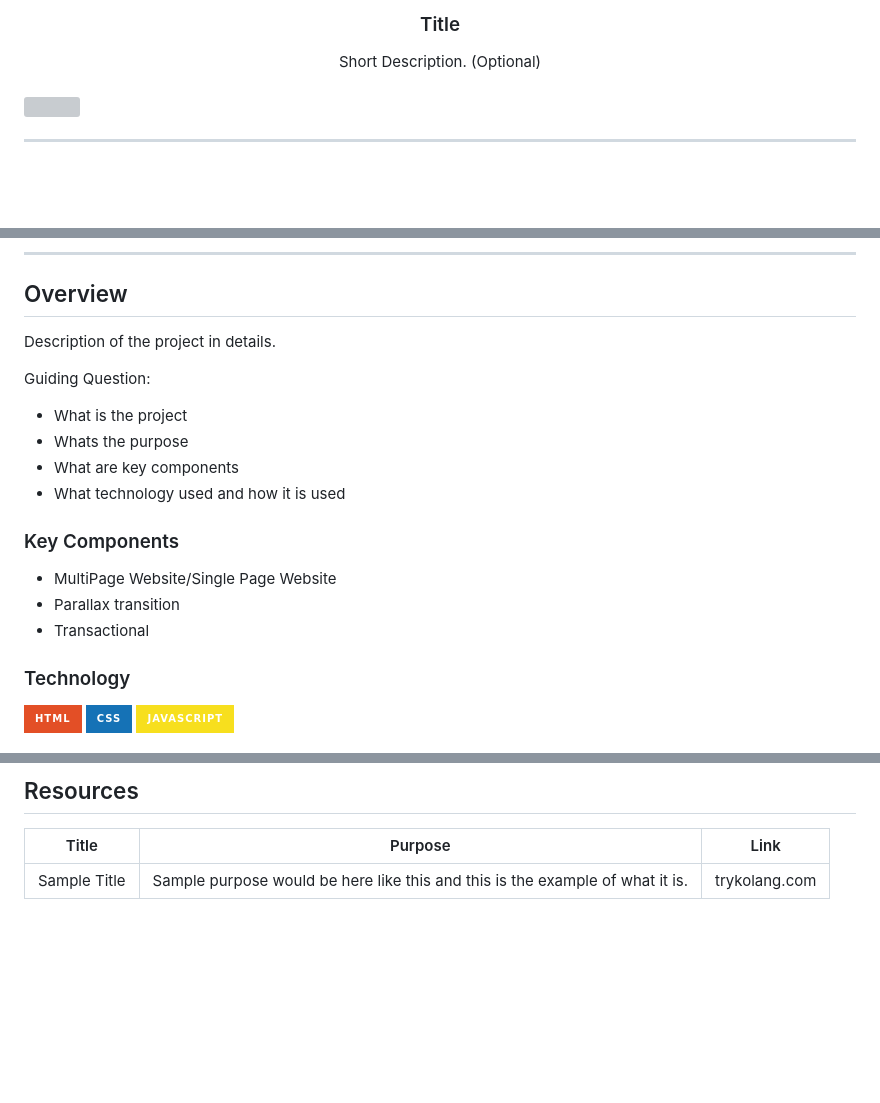
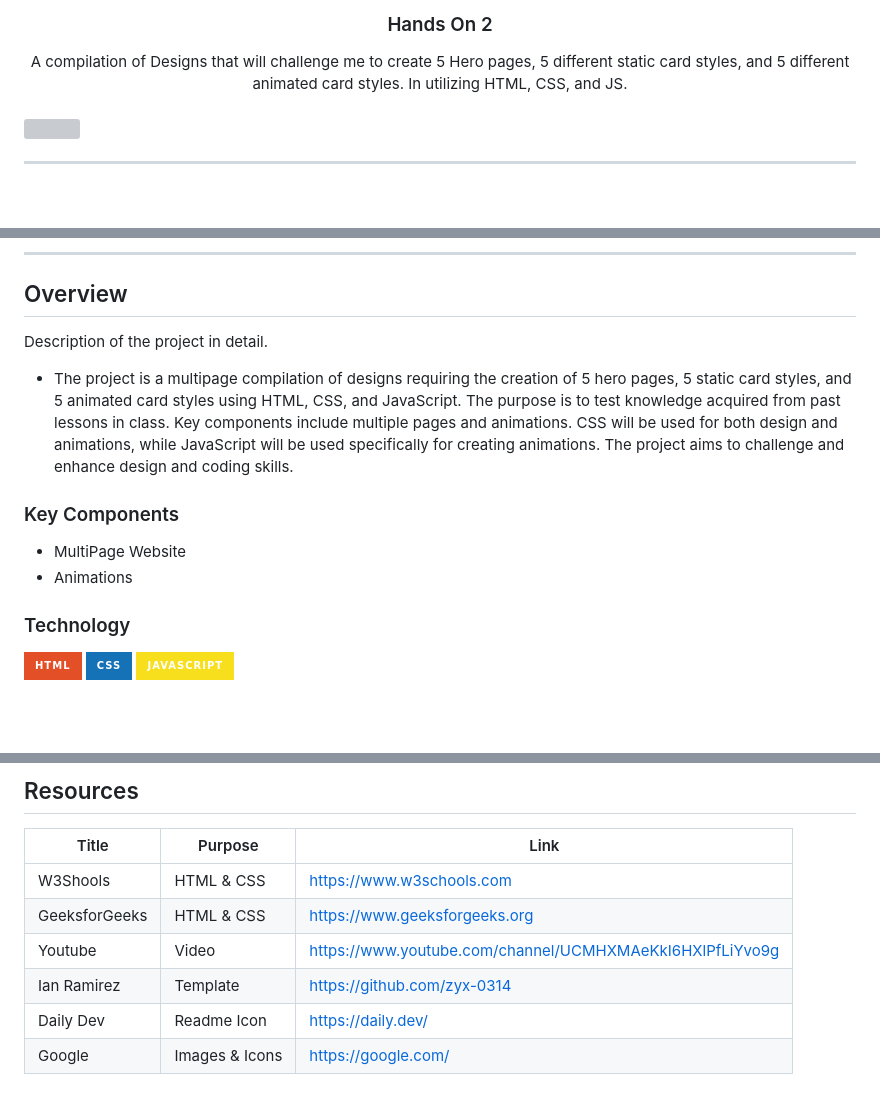
Before and after one commit to MononoKuma/WD-Hands_On_2, a Markdown page: readme.md, 3 parts joined by grey strips. Rendered like a GitHub page; badges without logos; blank space fills up the shorter version; grey boxes are pictures that could not be loaded.

```diff
--- a/readme.md
+++ b/readme.md
@@ -11,9 +10,9 @@
 <!-- TODO: Change Title to the name of the title of your Project -->
-  <h3 align="center">Title</h3>
+  <h3 align="center">Hands On 2</h3>
 </div>
 <!-- TODO: Make a short description -->
 <div align="center">
-  Short Description. (Optional)
+  A compilation of Designs that will challenge me to create 5 Hero pages, 5 different static card styles, and 5 different animated card styles. In utilizing HTML, CSS, and JS.
 </div>
 
 <br />
@@ -57,20 +56,15 @@
 
 <!-- TODO: To be changed -->
 <!-- The following are just sample -->
-Description of the project in details.
+Description of the project in detail.
 
-Guiding Question:
-- What is the project
-- Whats the purpose
-- What are key components
-- What technology used and how it is used
+- The project is a multipage compilation of designs requiring the creation of 5 hero pages, 5 static card styles, and 5 animated card styles using HTML, CSS, and JavaScript. The purpose is to test knowledge acquired from past lessons in class. Key components include multiple pages and animations. CSS will be used for both design and animations, while JavaScript will be used specifically for creating animations. The project aims to challenge and enhance design and coding skills.
 
 ### Key Components
 <!-- TODO: List of Key Components -->
 <!-- The following are just sample -->
-- MultiPage Website/Single Page Website
-- Parallax transition
-- Transactional
+- MultiPage Website
+- Animations
 
 ### Technology
 <!-- TODO: List of Technology Used -->
@@ -117,4 +111,9 @@ WD-ProjectName
 <!-- TODO: Add References -->
 | Title | Purpose | Link |
 |-|-|-|
-| Sample Title | Sample purpose would be here like this and this is the example of what it is. | trykolang.com |
+| W3Shools | HTML & CSS | https://www.w3schools.com |
+| GeeksforGeeks | HTML & CSS | https://www.geeksforgeeks.org |
+| Youtube | Video | https://www.youtube.com/channel/UCMHXMAeKkI6HXlPfLiYvo9g |
+| Ian Ramirez | Template | https://github.com/zyx-0314 |
+| Daily Dev | Readme Icon | https://daily.dev/ |
+| Google | Images & Icons | https://google.com/ |
```
Also changed, not shown: other parts of readme.md (+4 -5 lines).
